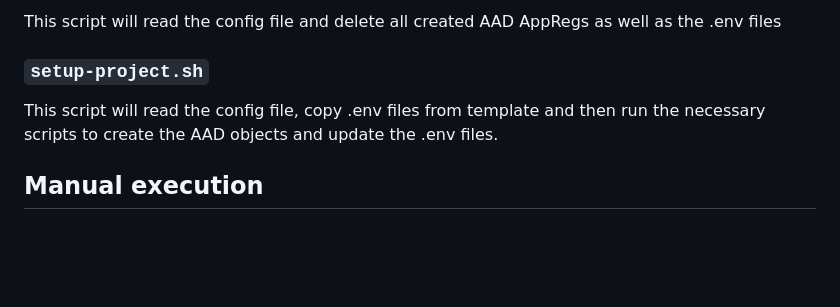
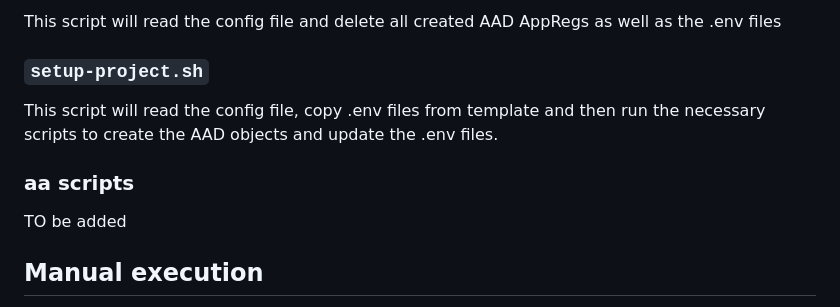
Before and after one commit to equinor/appsec-fundamentals-authn-authz-cs, a Markdown page: src/readme.md, the part around the change. Drawn GitHub-style; blank space fills up the shorter version.

```diff
--- a/src/readme.md
+++ b/src/readme.md
@@ -81,6 +81,11 @@ This script will read the config file and delete all created AAD AppRegs as well
 
 This script will read the config file, copy .env files from template and then run the necessary scripts to create the AAD objects and update the .env files.
 
+### aa scripts
+
+TO be added
+
+
 ## Manual execution
 
 Make sure the config file is up-to-date for the PIPELINE in questions
```
Also changed, not shown: ex-02/doc/secrets.md (+15 -4 lines).
